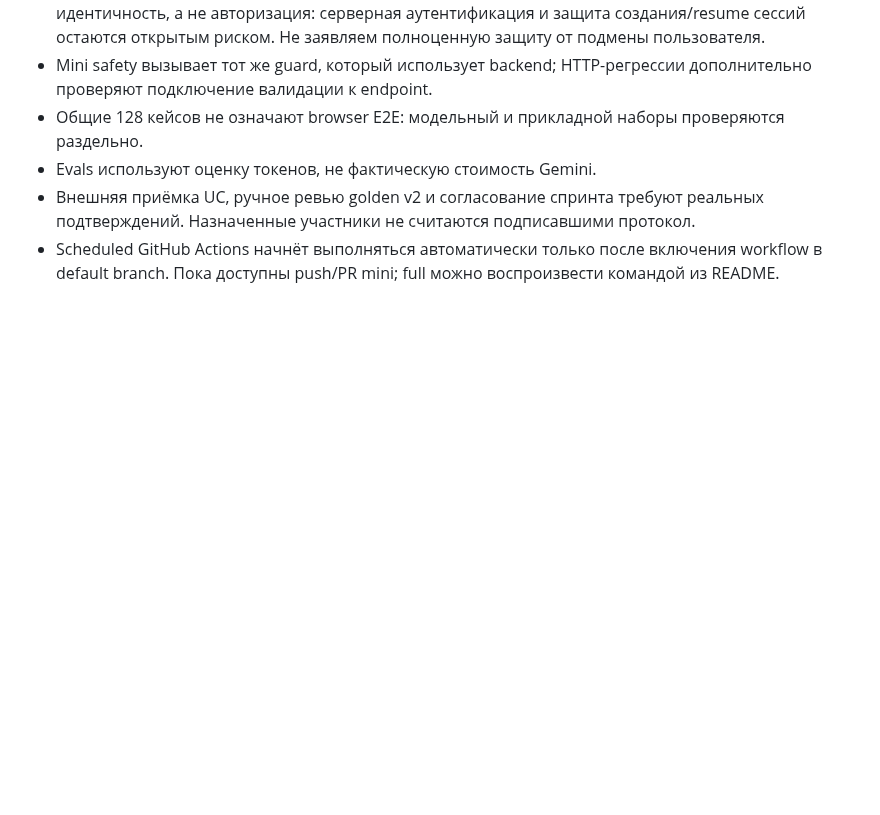
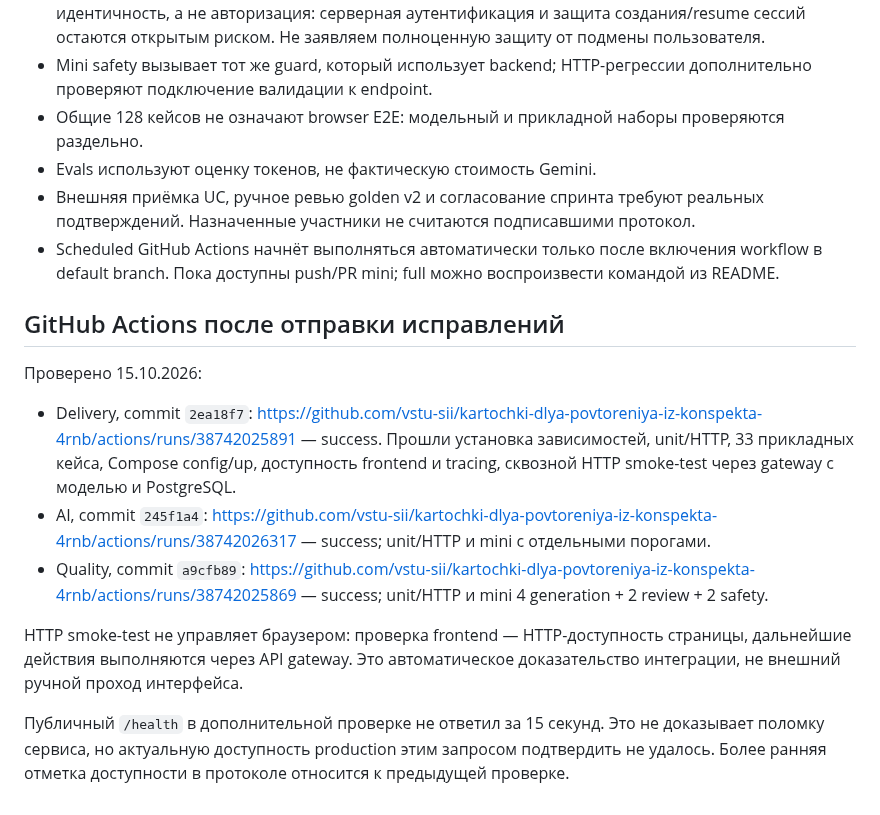
Before and after one commit to vstu-sii/kartochki-dlya-povtoreniya-iz-konspekta-4rnb, a Markdown page: docs/quality/verification-2026-10-15.md, the part around the change. Drawn GitHub-style; blank space fills up the shorter version.

Commit message:
Record successful Lab3 CI runs and production check limitation

```diff
--- a/docs/quality/verification-2026-10-15.md
+++ b/docs/quality/verification-2026-10-15.md
@@ -21,3 +21,15 @@
 - Evals используют оценку токенов, не фактическую стоимость Gemini.
 - Внешняя приёмка UC, ручное ревью golden v2 и согласование спринта требуют реальных подтверждений. Назначенные участники не считаются подписавшими протокол.
 - Scheduled GitHub Actions начнёт выполняться автоматически только после включения workflow в default branch. Пока доступны push/PR mini; full можно воспроизвести командой из README.
+
+## GitHub Actions после отправки исправлений
+
+Проверено 15.10.2026:
+
+- Delivery, commit `2ea18f7`: https://github.com/vstu-sii/kartochki-dlya-povtoreniya-iz-konspekta-4rnb/actions/runs/38742025891 — success. Прошли установка зависимостей, unit/HTTP, 33 прикладных кейса, Compose config/up, доступность frontend и tracing, сквозной HTTP smoke-test через gateway с моделью и PostgreSQL.
+- AI, commit `245f1a4`: https://github.com/vstu-sii/kartochki-dlya-povtoreniya-iz-konspekta-4rnb/actions/runs/38742026317 — success; unit/HTTP и mini с отдельными порогами.
+- Quality, commit `a9cfb89`: https://github.com/vstu-sii/kartochki-dlya-povtoreniya-iz-konspekta-4rnb/actions/runs/38742025869 — success; unit/HTTP и mini 4 generation + 2 review + 2 safety.
+
+HTTP smoke-test не управляет браузером: проверка frontend — HTTP-доступность страницы, дальнейшие действия выполняются через API gateway. Это автоматическое доказательство интеграции, не внешний ручной проход интерфейса.
+
+Публичный `/health` в дополнительной проверке не ответил за 15 секунд. Это не доказывает поломку сервиса, но актуальную доступность production этим запросом подтвердить не удалось. Более ранняя отметка доступности в протоколе относится к предыдущей проверке.
```
